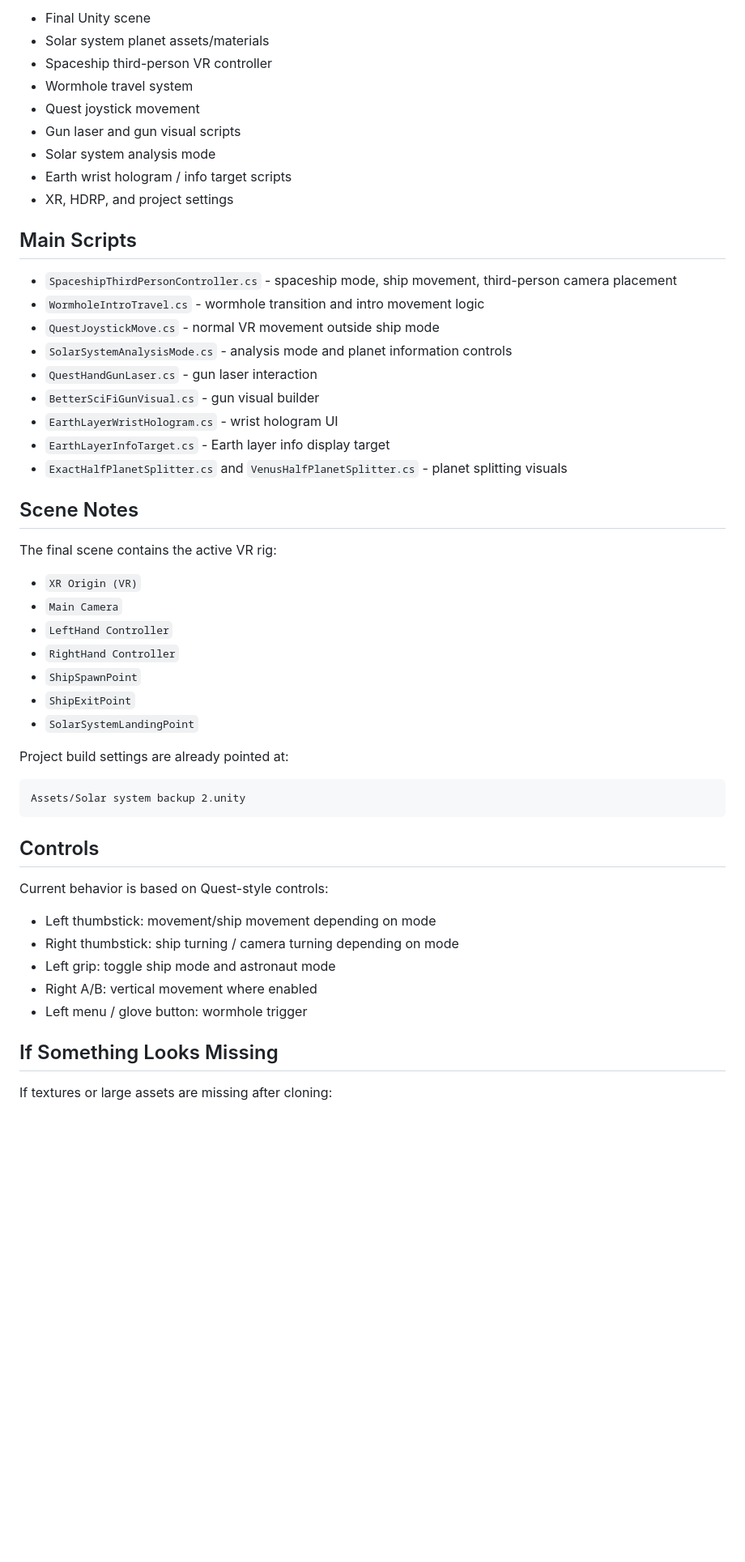
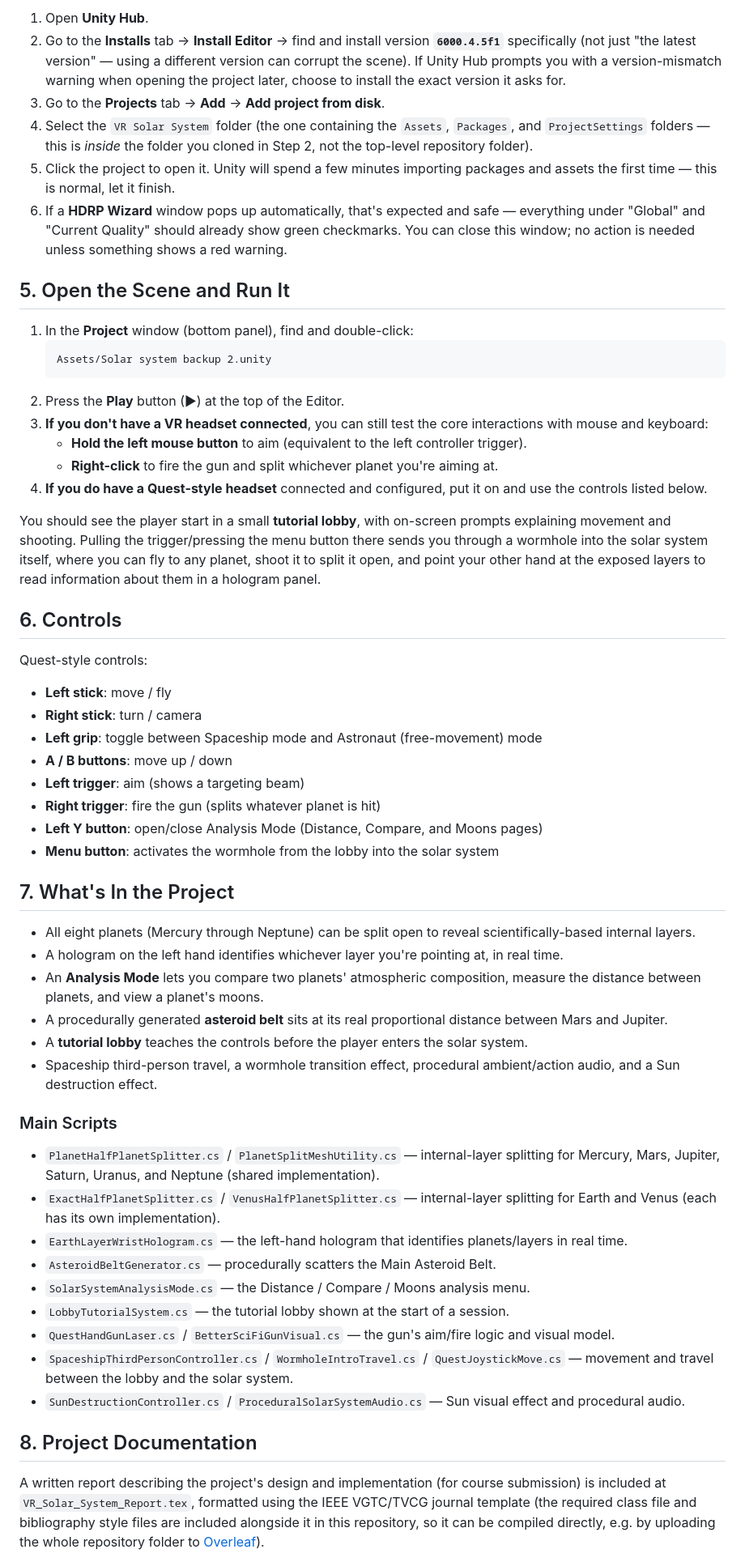
Before and after one commit to Aldrinjoemon197/VR-Solar-System-Study, a Markdown page: README.md, the part around one of its changes. Shown at 81% size. GitHub-like rendering; blank space fills up the shorter version.

Commit message:
Rename project to 'VR Solar System' and enhance README
Updated project name and provided clearer setup instructions for new users.

````diff
--- a/README.md
+++ b/README.md
@@ -60,55 +51,60 @@ The current clean project keeps:
 
-- Final Unity scene
-- Solar system planet assets/materials
-- Spaceship third-person VR controller
-- Wormhole travel system
-- Quest joystick movement
-- Gun laser and gun visual scripts
-- Solar system analysis mode
-- Earth wrist hologram / info target scripts
-- XR, HDRP, and project settings
+1. Open **Unity Hub**.
+2. Go to the **Installs** tab → **Install Editor** → find and install version **`6000.4.5f1`** specifically (not just "the latest version" — using a different version can corrupt the scene). If Unity Hub prompts you with a version-mismatch warning when opening the project later, choose to install the exact version it asks for.
+3. Go to the **Projects** tab → **Add** → **Add project from disk**.
+4. Select the `VR Solar System` folder (the one containing the `Assets`, `Packages`, and `ProjectSettings` folders — this is *inside* the folder you cloned in Step 2, not the top-level repository folder).
+5. Click the project to open it. Unity will spend a few minutes importing packages and assets the first time — this is normal, let it finish.
+6. If a **HDRP Wizard** window pops up automatically, that's expected and safe — everything under "Global" and "Current Quality" should already show green checkmarks. You can close this window; no action is needed unless something shows a red warning.
 
-## Main Scripts
+## 5. Open the Scene and Run It
 
-- `SpaceshipThirdPersonController.cs` - spaceship mode, ship movement, third-person camera placement
-- `WormholeIntroTravel.cs` - wormhole transition and intro movement logic
-- `QuestJoystickMove.cs` - normal VR movement outside ship mode
-- `SolarSystemAnalysisMode.cs` - analysis mode and planet information controls
-- `QuestHandGunLaser.cs` - gun laser interaction
-- `BetterSciFiGunVisual.cs` - gun visual builder
-- `EarthLayerWristHologram.cs` - wrist hologram UI
-- `EarthLayerInfoTarget.cs` - Earth layer info display target
-- `ExactHalfPlanetSplitter.cs` and `VenusHalfPlanetSplitter.cs` - planet splitting visuals
+1. In the **Project** window (bottom panel), find and double-click:
+   ```
+   Assets/Solar system backup 2.unity
+   ```
+2. Press the **Play** button (▶) at the top of the Editor.
+3. **If you don't have a VR headset connected**, you can still test the core interactions with mouse and keyboard:
+   - **Hold the left mouse button** to aim (equivalent to the left controller trigger).
+   - **Right-click** to fire the gun and split whichever planet you're aiming at.
+4. **If you do have a Quest-style headset** connected and configured, put it on and use the controls listed below.
 
-## Scene Notes
+You should see the player start in a small **tutorial lobby**, with on-screen prompts explaining movement and shooting. Pulling the trigger/pressing the menu button there sends you through a wormhole into the solar system itself, where you can fly to any planet, shoot it to split it open, and point your other hand at the exposed layers to read information about them in a hologram panel.
 
-The final scene contains the active VR rig:
+## 6. Controls
 
-- `XR Origin (VR)`
-- `Main Camera`
-- `LeftHand Controller`
-- `RightHand Controller`
-- `ShipSpawnPoint`
-- `ShipExitPoint`
-- `SolarSystemLandingPoint`
+Quest-style controls:
 
-Project build settings are already pointed at:
+- **Left stick**: move / fly
+- **Right stick**: turn / camera
+- **Left grip**: toggle between Spaceship mode and Astronaut (free-movement) mode
+- **A / B buttons**: move up / down
+- **Left trigger**: aim (shows a targeting beam)
+- **Right trigger**: fire the gun (splits whatever planet is hit)
+- **Left Y button**: open/close Analysis Mode (Distance, Compare, and Moons pages)
+- **Menu button**: activates the wormhole from the lobby into the solar system
 
-```text
-Assets/Solar system backup 2.unity
-```
+## 7. What's In the Project
 
-## Controls
+- All eight planets (Mercury through Neptune) can be split open to reveal scientifically-based internal layers.
+- A hologram on the left hand identifies whichever layer you're pointing at, in real time.
+- An **Analysis Mode** lets you compare two planets' atmospheric composition, measure the distance between planets, and view a planet's moons.
+- A procedurally generated **asteroid belt** sits at its real proportional distance between Mars and Jupiter.
+- A **tutorial lobby** teaches the controls before the player enters the solar system.
+- Spaceship third-person travel, a wormhole transition effect, procedural ambient/action audio, and a Sun destruction effect.
 
-Current behavior is based on Quest-style controls:
+### Main Scripts
 
-- Left thumbstick: movement/ship movement depending on mode
-- Right thumbstick: ship turning / camera turning depending on mode
-- Left grip: toggle ship mode and astronaut mode
-- Right A/B: vertical movement where enabled
-- Left menu / glove button: wormhole trigger
+- `PlanetHalfPlanetSplitter.cs` / `PlanetSplitMeshUtility.cs` — internal-layer splitting for Mercury, Mars, Jupiter, Saturn, Uranus, and Neptune (shared implementation).
+- `ExactHalfPlanetSplitter.cs` / `VenusHalfPlanetSplitter.cs` — internal-layer splitting for Earth and Venus (each has its own implementation).
+- `EarthLayerWristHologram.cs` — the left-hand hologram that identifies planets/layers in real time.
+- `AsteroidBeltGenerator.cs` — procedurally scatters the Main Asteroid Belt.
+- `SolarSystemAnalysisMode.cs` — the Distance / Compare / Moons analysis menu.
+- `LobbyTutorialSystem.cs` — the tutorial lobby shown at the start of a session.
+- `QuestHandGunLaser.cs` / `BetterSciFiGunVisual.cs` — the gun's aim/fire logic and visual model.
+- `SpaceshipThirdPersonController.cs` / `WormholeIntroTravel.cs` / `QuestJoystickMove.cs` — movement and travel between the lobby and the solar system.
+- `SunDestructionController.cs` / `ProceduralSolarSystemAudio.cs` — Sun visual effect and procedural audio.
 
-## If Something Looks Missing
+## 8. Project Documentation
 
-If textures or large assets are missing after cloning:
+A written report describing the project's design and implementation (for course submission) is included at `VR_Solar_System_Report.tex`, formatted using the IEEE VGTC/TVCG journal template (the required class file and bibliography style files are included alongside it in this repository, so it can be compiled directly, e.g. by uploading the whole repository folder to [Overleaf](https://www.overleaf.com/)).
 
````
Also changed, not shown: other parts of README.md (+51 -56 lines).
